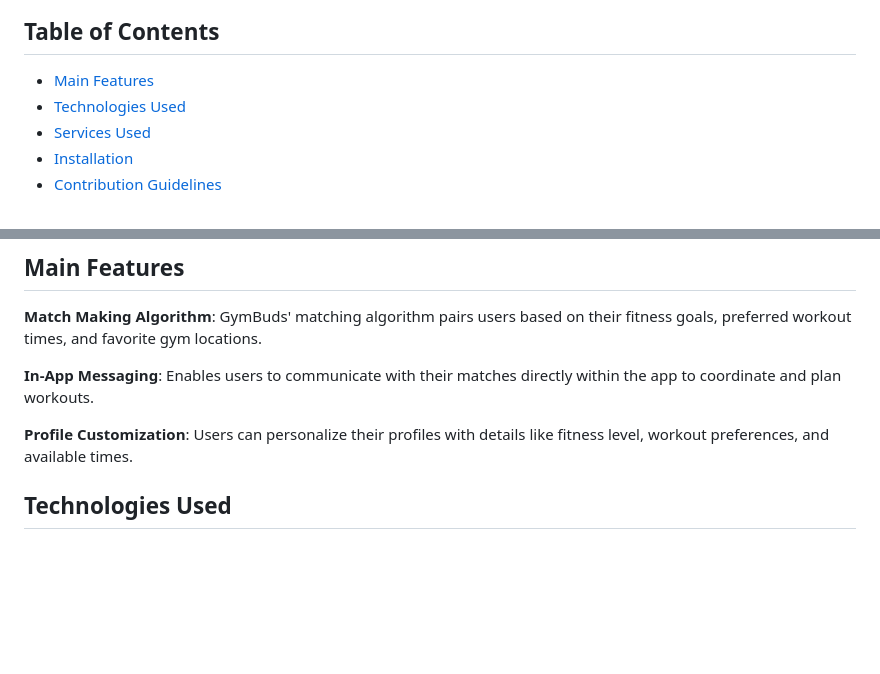
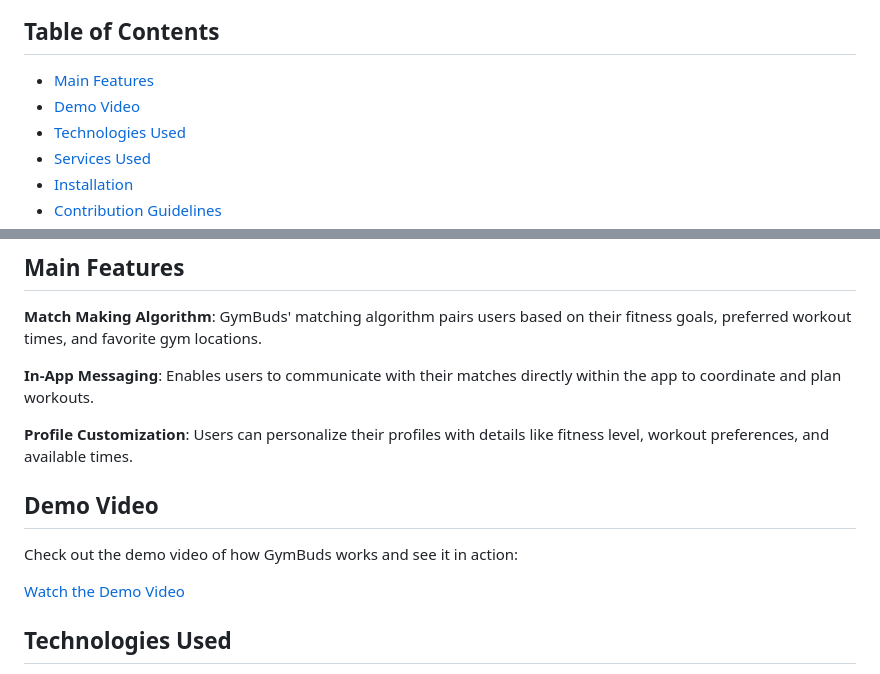
Before and after one commit to joannarodriguez134/gym-buds, a Markdown page: README.md, 2 parts joined by grey strips. Rendered like a GitHub page; blank space fills up the shorter version.

Commit message:
updated demo video link

```diff
--- a/README.md
+++ b/README.md
@@ -9,6 +9,7 @@ Access the app here: https://gymbuds.co/
 ## Table of Contents
 
 - [Main Features](#main-features)
+- [Demo Video](#demo-video)
 - [Technologies Used](#technologies-used)
 - [Services Used](#services-used)
 - [Installation](#installation)
@@ -22,6 +23,13 @@ Access the app here: https://gymbuds.co/
 **In-App Messaging**: Enables users to communicate with their matches directly within the app to coordinate and plan workouts.
 
 **Profile Customization**: Users can personalize their profiles with details like fitness level, workout preferences, and available times.
+
+## Demo Video
+
+Check out the demo video of how GymBuds works and see it in action:
+
+[Watch the Demo Video](https://player.vimeo.com/video/940901549)
+
 
 ## Technologies Used
 
```
